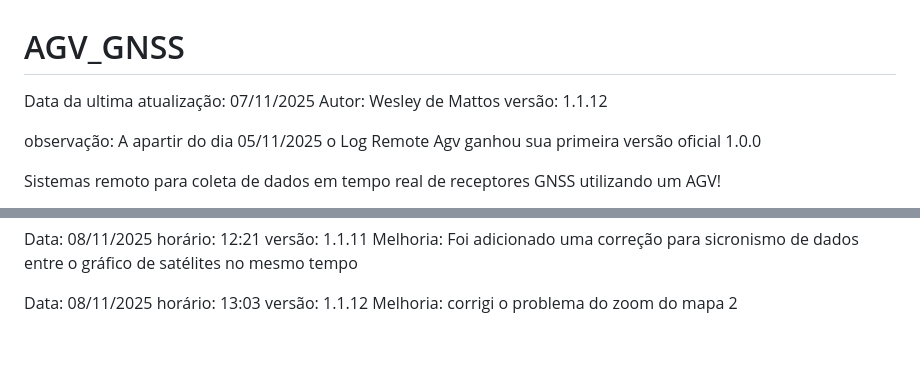
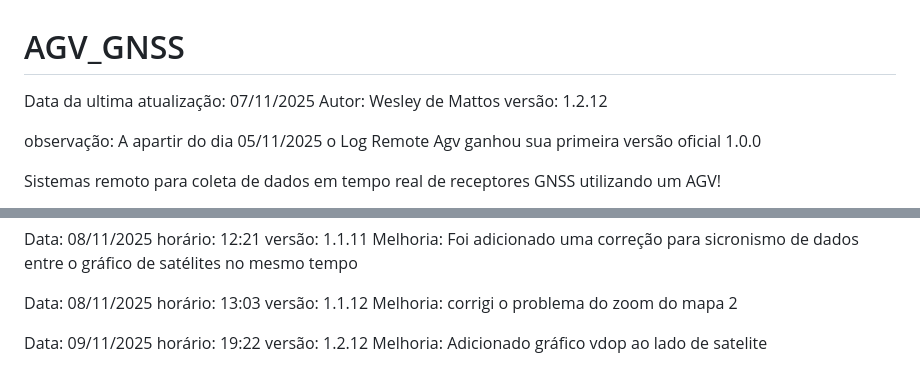
Before and after one commit to Wesleymattos/AGV_GNSS, a Markdown page: README.md, 2 parts joined by grey strips. Rendered like a GitHub page; blank space fills up the shorter version.

Commit message:
foi adicionado o gráfico vdop ao lado do satelite

```diff
--- a/README.md
+++ b/README.md
@@ -1,7 +1,7 @@
 # AGV_GNSS
 Data da ultima atualização: 07/11/2025
 Autor: Wesley de Mattos
-versão: 1.1.12
+versão: 1.2.12
 
 observação: A apartir do dia 05/11/2025 o Log Remote Agv ganhou sua primeira versão oficial 1.0.0
 
@@ -101,3 +101,8 @@ Data: 08/11/2025
 horário: 13:03
 versão: 1.1.12
 Melhoria: corrigi o problema do zoom do mapa 2
+
+Data: 09/11/2025
+horário: 19:22
+versão: 1.2.12
+Melhoria: Adicionado gráfico vdop ao lado de satelite
```
